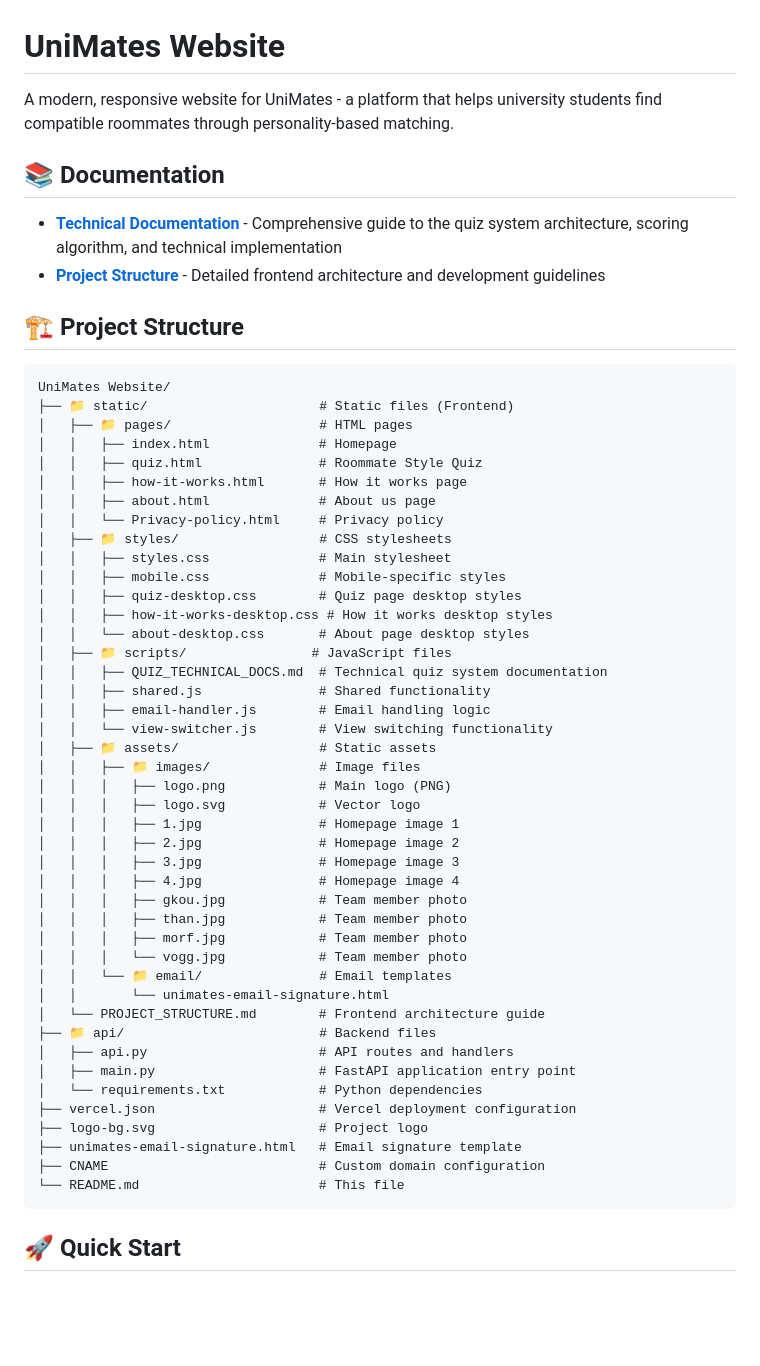
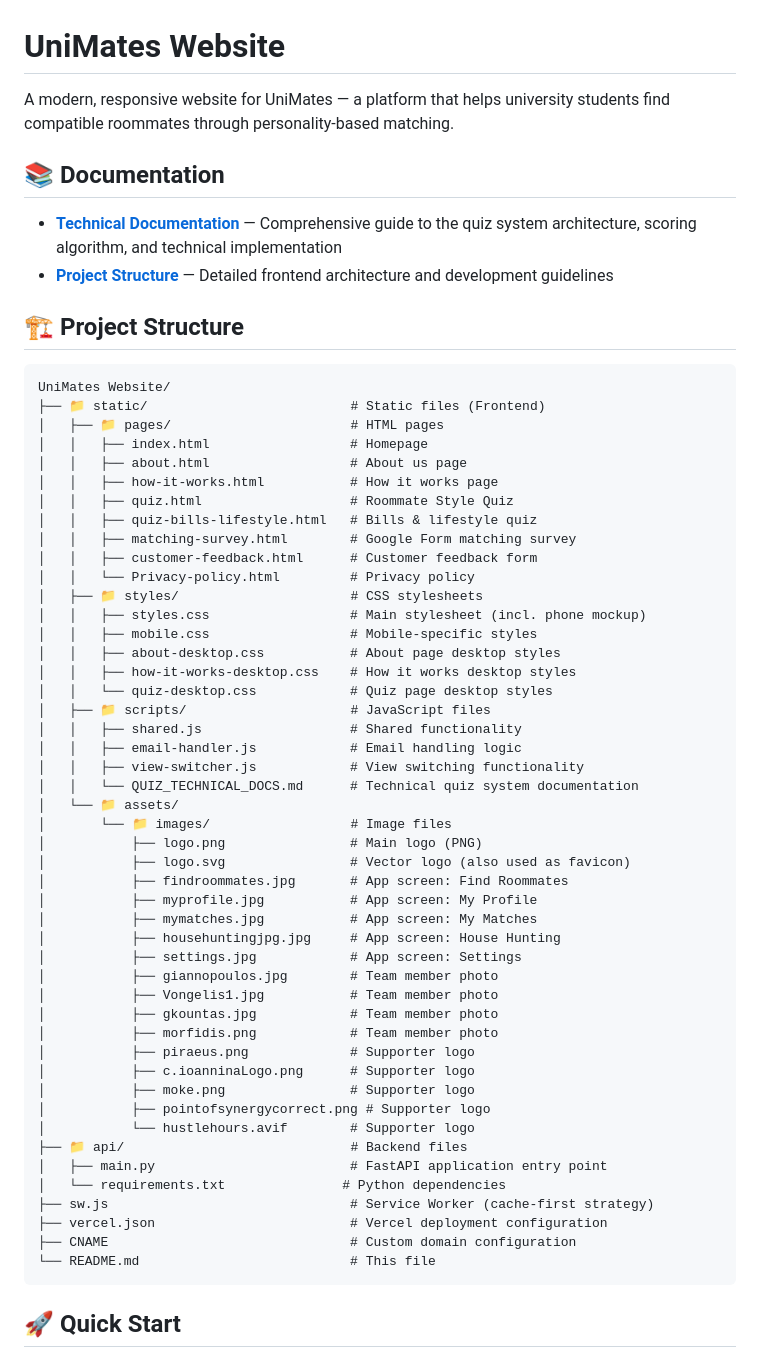
Before and after one commit to MorfidisJ/UniMates-Website, a Markdown page: README.md, the part around one of its changes. GitHub-like rendering; blank space fills up the shorter version.

````diff
--- a/README.md
+++ b/README.md
@@ -1,58 +1,62 @@
 # UniMates Website
 
-A modern, responsive website for UniMates - a platform that helps university students find compatible roommates through personality-based matching.
+A modern, responsive website for UniMates — a platform that helps university students find compatible roommates through personality-based matching.
 
 ## 📚 Documentation
 
-- **[Technical Documentation](static/scripts/QUIZ_TECHNICAL_DOCS.md)** - Comprehensive guide to the quiz system architecture, scoring algorithm, and technical implementation
-- **[Project Structure](static/PROJECT_STRUCTURE.md)** - Detailed frontend architecture and development guidelines
+- **[Technical Documentation](static/scripts/QUIZ_TECHNICAL_DOCS.md)** — Comprehensive guide to the quiz system architecture, scoring algorithm, and technical implementation
+- **[Project Structure](static/PROJECT_STRUCTURE.md)** — Detailed frontend architecture and development guidelines
 
 ## 🏗️ Project Structure
 
 ```
 UniMates Website/
-├── 📁 static/                      # Static files (Frontend)
-│   ├── 📁 pages/                   # HTML pages
-│   │   ├── index.html              # Homepage
-│   │   ├── quiz.html               # Roommate Style Quiz
-│   │   ├── how-it-works.html       # How it works page
-│   │   ├── about.html              # About us page
-│   │   └── Privacy-policy.html     # Privacy policy
-│   ├── 📁 styles/                  # CSS stylesheets
-│   │   ├── styles.css              # Main stylesheet
-│   │   ├── mobile.css              # Mobile-specific styles
-│   │   ├── quiz-desktop.css        # Quiz page desktop styles
-│   │   ├── how-it-works-desktop.css # How it works desktop styles
-│   │   └── about-desktop.css       # About page desktop styles
-│   ├── 📁 scripts/                # JavaScript files
-│   │   ├── QUIZ_TECHNICAL_DOCS.md  # Technical quiz system documentation
-│   │   ├── shared.js               # Shared functionality
-│   │   ├── email-handler.js        # Email handling logic
-│   │   └── view-switcher.js        # View switching functionality
-│   ├── 📁 assets/                  # Static assets
-│   │   ├── 📁 images/              # Image files
-│   │   │   ├── logo.png            # Main logo (PNG)
-│   │   │   ├── logo.svg            # Vector logo
-│   │   │   ├── 1.jpg               # Homepage image 1
-│   │   │   ├── 2.jpg               # Homepage image 2
-│   │   │   ├── 3.jpg               # Homepage image 3
-│   │   │   ├── 4.jpg               # Homepage image 4
-│   │   │   ├── gkou.jpg            # Team member photo
-│   │   │   ├── than.jpg            # Team member photo
-│   │   │   ├── morf.jpg            # Team member photo
-│   │   │   └── vogg.jpg            # Team member photo
-│   │   └── 📁 email/               # Email templates
-│   │       └── unimates-email-signature.html
-│   └── PROJECT_STRUCTURE.md        # Frontend architecture guide
-├── 📁 api/                         # Backend files
-│   ├── api.py                      # API routes and handlers
-│   ├── main.py                     # FastAPI application entry point
-│   └── requirements.txt            # Python dependencies
-├── vercel.json                     # Vercel deployment configuration
-├── logo-bg.svg                     # Project logo
-├── unimates-email-signature.html   # Email signature template
-├── CNAME                           # Custom domain configuration
-└── README.md                       # This file
+├── 📁 static/                          # Static files (Frontend)
+│   ├── 📁 pages/                       # HTML pages
+│   │   ├── index.html                  # Homepage
+│   │   ├── about.html                  # About us page
+│   │   ├── how-it-works.html           # How it works page
+│   │   ├── quiz.html                   # Roommate Style Quiz
+│   │   ├── quiz-bills-lifestyle.html   # Bills & lifestyle quiz
+│   │   ├── matching-survey.html        # Google Form matching survey
+│   │   ├── customer-feedback.html      # Customer feedback form
+│   │   └── Privacy-policy.html         # Privacy policy
+│   ├── 📁 styles/                      # CSS stylesheets
+│   │   ├── styles.css                  # Main stylesheet (incl. phone mockup)
+│   │   ├── mobile.css                  # Mobile-specific styles
+│   │   ├── about-desktop.css           # About page desktop styles
+│   │   ├── how-it-works-desktop.css    # How it works desktop styles
+│   │   └── quiz-desktop.css            # Quiz page desktop styles
+│   ├── 📁 scripts/                     # JavaScript files
+│   │   ├── shared.js                   # Shared functionality
+│   │   ├── email-handler.js            # Email handling logic
+│   │   ├── view-switcher.js            # View switching functionality
+│   │   └── QUIZ_TECHNICAL_DOCS.md      # Technical quiz system documentation
+│   └── 📁 assets/
+│       └── 📁 images/                  # Image files
+│           ├── logo.png                # Main logo (PNG)
+│           ├── logo.svg                # Vector logo (also used as favicon)
+│           ├── findroommates.jpg       # App screen: Find Roommates
+│           ├── myprofile.jpg           # App screen: My Profile
+│           ├── mymatches.jpg           # App screen: My Matches
+│           ├── househuntingjpg.jpg     # App screen: House Hunting
+│           ├── settings.jpg            # App screen: Settings
+│           ├── giannopoulos.jpg        # Team member photo
+│           ├── Vongelis1.jpg           # Team member photo
+│           ├── gkountas.jpg            # Team member photo
+│           ├── morfidis.png            # Team member photo
+│           ├── piraeus.png             # Supporter logo
+│           ├── c.ioanninaLogo.png      # Supporter logo
+│           ├── moke.png                # Supporter logo
+│           ├── pointofsynergycorrect.png # Supporter logo
+│           └── hustlehours.avif        # Supporter logo
+├── 📁 api/                             # Backend files
+│   ├── main.py                         # FastAPI application entry point
+│   └── requirements.txt               # Python dependencies
+├── sw.js                               # Service Worker (cache-first strategy)
+├── vercel.json                         # Vercel deployment configuration
+├── CNAME                               # Custom domain configuration
+└── README.md                           # This file
 ```
 
 ## 🚀 Quick Start
````
Also changed, not shown: other parts of README.md (+66 -219 lines).
